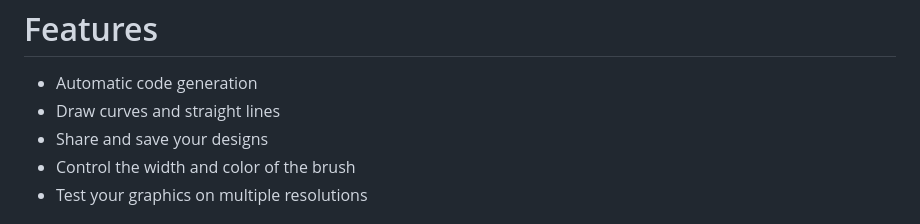
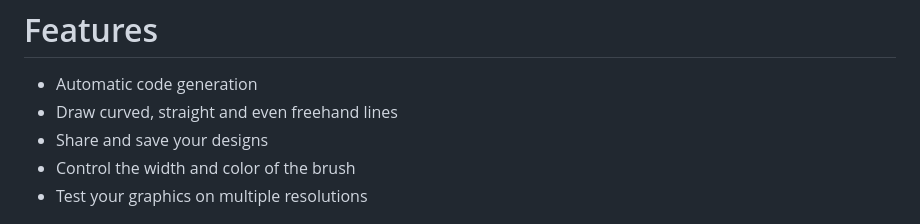
Before and after one commit to VBproDev/Canvascript, a Markdown page: README.md, the part around the change. GitHub-like rendering.

```diff
--- a/README.md
+++ b/README.md
@@ -40,7 +40,7 @@ A no-code tool for web game devs crafting mobile-friendly high-performance graph
 <h1 itemprop="headline">Features</h1>
 <ul>
     <li itemprop="featureList">Automatic code generation</li>
-    <li itemprop="featureList">Draw curves and straight lines</li>
+    <li itemprop="featureList">Draw curved, straight and even freehand lines</li>
     <li itemprop="featureList">Share and save your designs</li>
     <li itemprop="featureList">Control the width and color of the brush</li>
     <li itemprop="featureList">Test your graphics on multiple resolutions</li>
```
